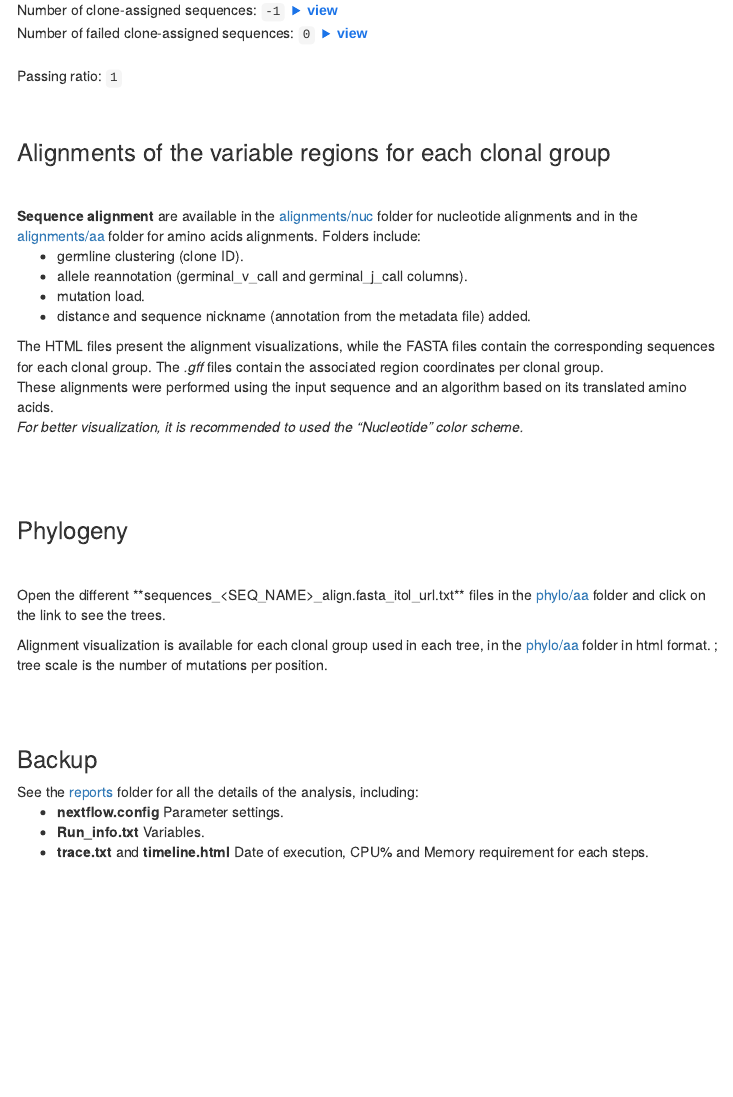
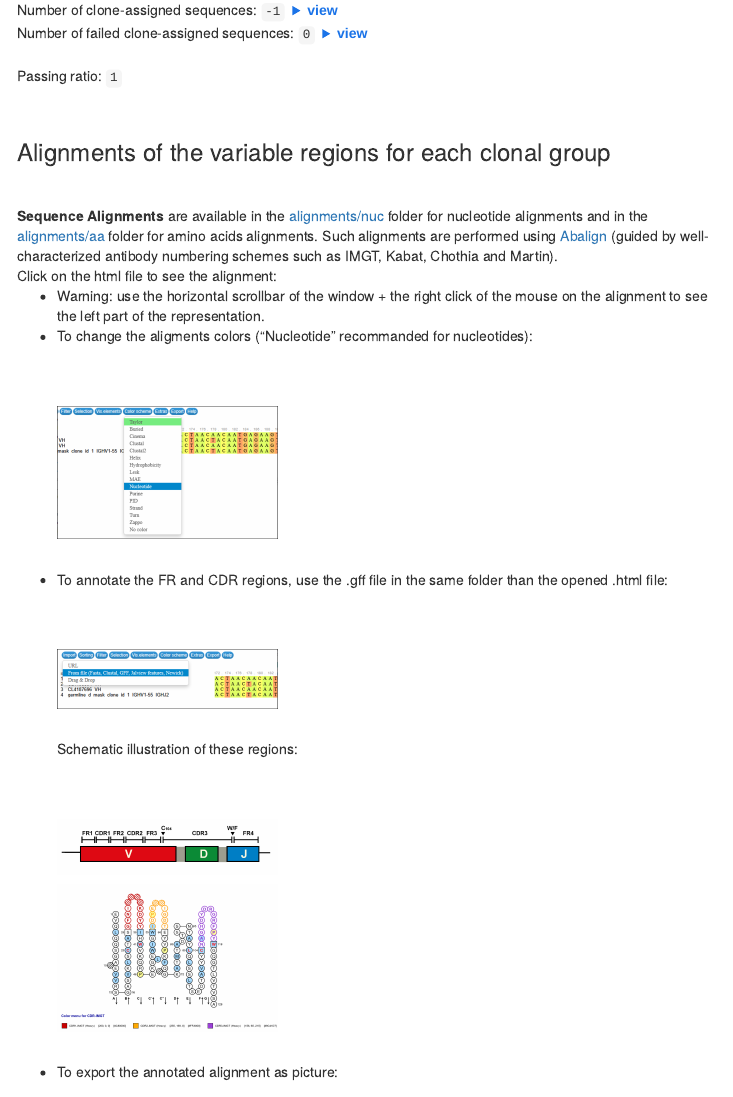
Before and after one commit to gael-millot/repertoire_profiler, an R Markdown document (bin/repertoire_profiler_template.rmd): the page in a window 1100 px wide, from 1640 px down. Rendered offline with R 4.5, knitr and Pandoc, with nearby package versions; some code elsewhere in the file could not run offline; menus at the side of the page are left out.

Commit message:
solving the coordinates problems in progress

```diff
--- a/bin/repertoire_profiler_template.rmd
+++ b/bin/repertoire_profiler_template.rmd
@@ -244,12 +244,24 @@
 
 <br>
 
-**Sequence alignment** are available in the [alignments/nuc](./alignments/nuc) folder for nucleotide alignments and in the [alignments/aa](./alignments/aa) folder for amino acids alignments. Folders include:<br /><ul><li>germline clustering (clone ID).<br /></li><li>allele reannotation (germinal_v_call and germinal_j_call columns).<br /></li><li>mutation load.<br /></li><li>distance and sequence nickname (annotation from the metadata file) added.<br></ul>
+**Sequence Alignments** are available in the [alignments/nuc](./alignments/nuc) folder for nucleotide alignments and in the [alignments/aa](./alignments/aa) folder for amino acids alignments. Such alignments are performed using [Abalign](https://academic.oup.com/nar/article/51/W1/W17/7173809) (guided by well-characterized antibody numbering schemes such as IMGT, Kabat, Chothia and Martin).<br />Click on the html file to see the alignment:<br /><ul><li>Warning: use the horizontal scrollbar of the window + the right click of the mouse on the alignment to see the left part of the representation.<br /></li><li>To change the aligments colors ("Nucleotide" recommanded for nucleotides):<br><br><br><br>
+<div class="image-container">
+  <img src="doc_images/color.png" onclick="toggleFullscreen(this)" />
+</div>
+<br /></li><li>To annotate the FR and CDR regions, use the .gff file in the same folder than the opened .html file:<br><br><br><br>
+<div class="image-container">
+  <img src="doc_images/gff.png" onclick="toggleFullscreen(this)" />
+</div>
+<br />Schematic illustration of these regions:<br><br><br><br>
+<div class="image-container">
+  <img src="doc_images/FR_CDR.png" onclick="toggleFullscreen(this)" />
+</div>
+<div class="image-container">
+  <img src="doc_images/collier_de_perle.png" onclick="toggleFullscreen(this)" />
+</div>
+<br /></li><li>To export the annotated alignment as picture:<br>
 
-The HTML files present the alignment visualizations, while the FASTA files contain the corresponding sequences for each clonal group. The *.gff* files contain the associated region coordinates per clonal group.<br>
-These alignments were performed using the input sequence and an algorithm based on its translated amino acids.<br>
-*For better visualization, it is recommended to used the "Nucleotide" color scheme.*<br>
-<br><br><br>
+<br>
 
 ###  Phylogeny
 <br>
```
Also changed, not shown: bin/Tsv2fastaGff.R (+2 -2 lines), README.md, bin/doc_images/FR_CDR.png (added), bin/doc_images/collier_de_perle.png (added), bin/doc_images/color.png (added), bin/doc_images/gff.png (added), bin/doc_images/jalview.png (added), bin/doc_images/jalview_color.png (added), bin/doc_images/jalview_import.png (added), 2 other files.
